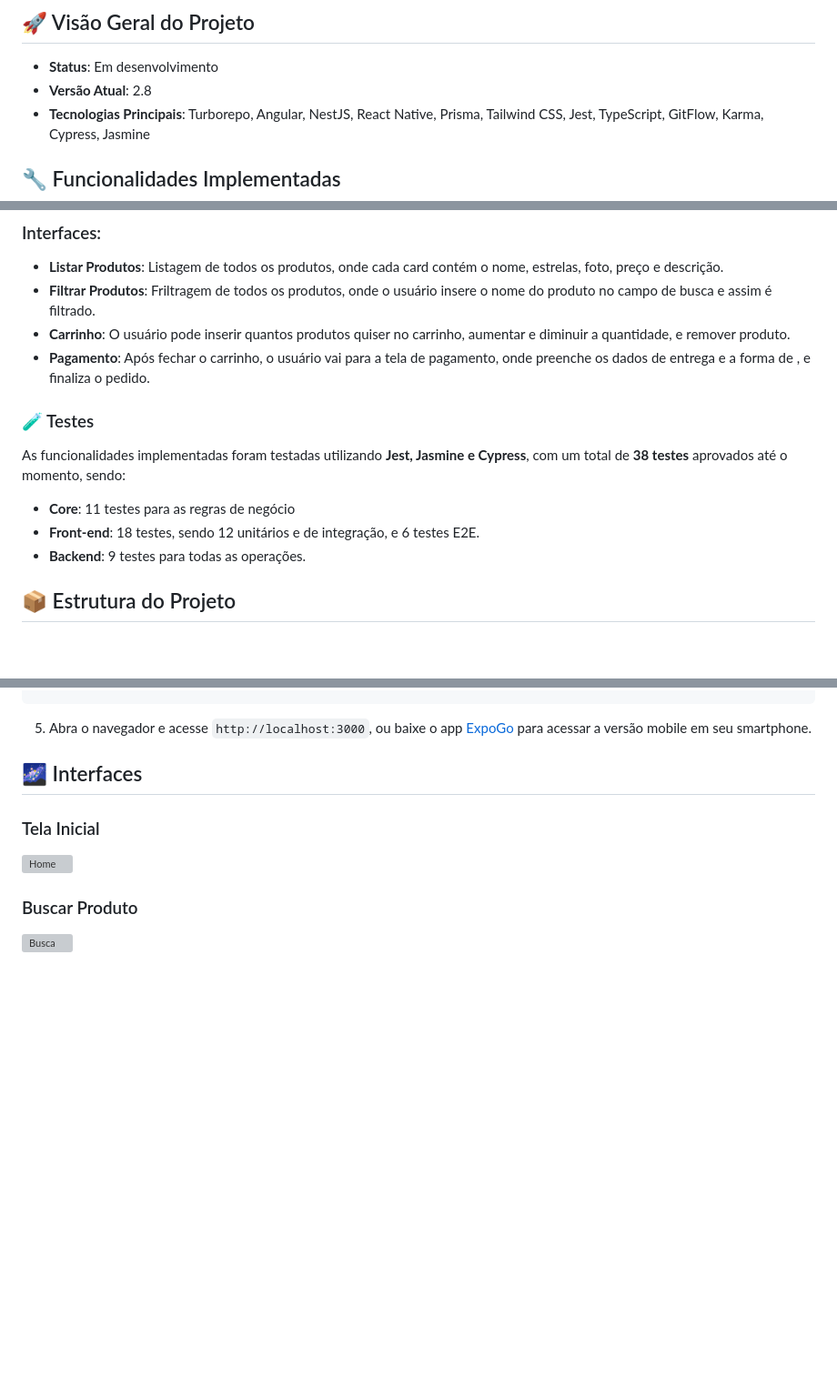
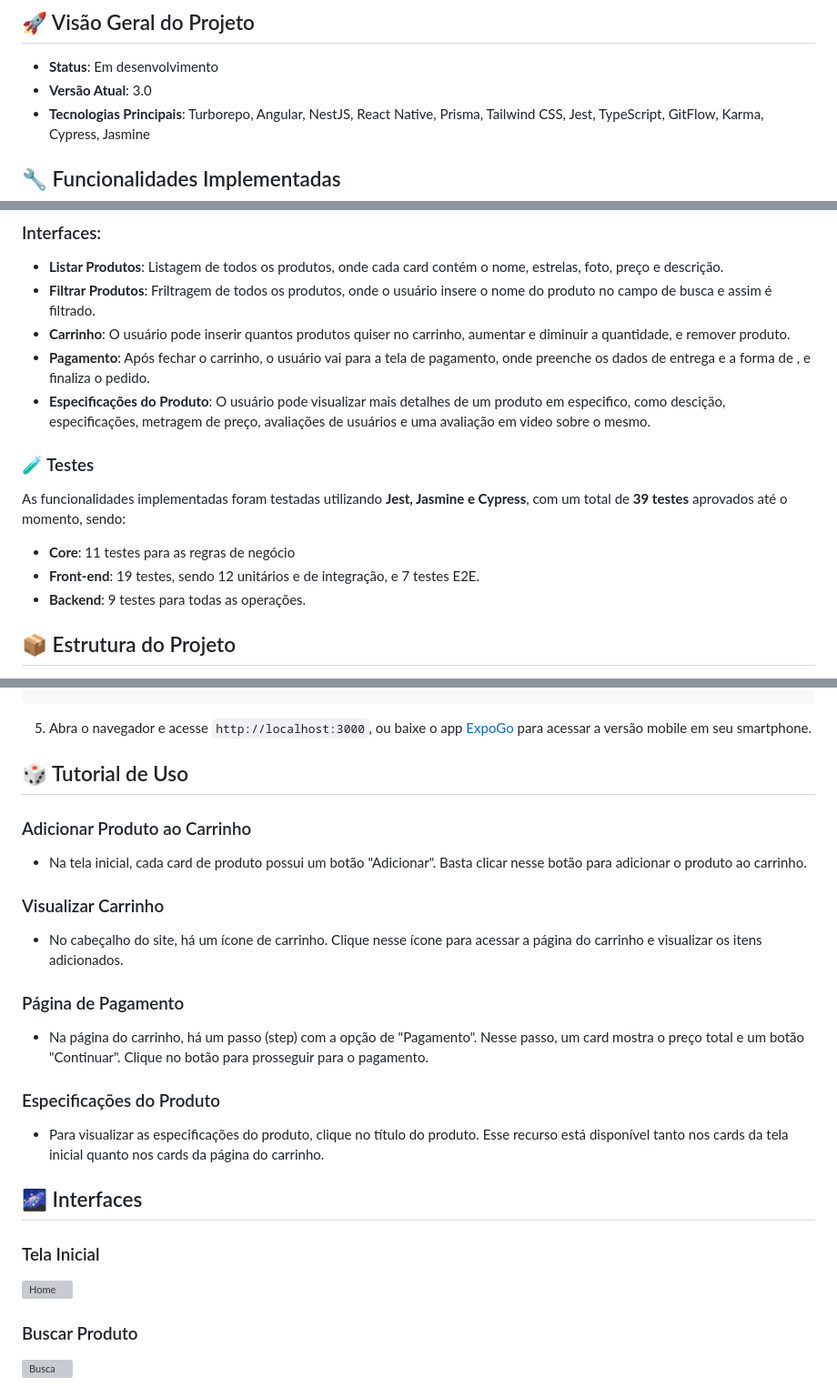
Before and after one commit to devLuanPaiva/Gam3rStore, a Markdown page: README.md, 3 parts joined by grey strips. Shown: that part at 91% size. Drawn GitHub-style; blank space fills up the shorter version; grey boxes are pictures that could not be loaded.

Commit message:
docs: update README

````diff
--- a/README.md
+++ b/README.md
@@ -5,7 +5,7 @@
 ## 🚀 Visão Geral do Projeto
 
 - **Status**: Em desenvolvimento
-- **Versão Atual**: 2.8
+- **Versão Atual**: 3.0
 - **Tecnologias Principais**: Turborepo, Angular, NestJS, React Native, Prisma, Tailwind CSS, Jest, TypeScript, GitFlow, Karma, Cypress, Jasmine
 
 ## 🔧 Funcionalidades Implementadas
@@ -32,12 +32,13 @@ Até o momento, foram desenvolvidas e testadas:
 - **Filtrar Produtos**: Friltragem de todos os produtos, onde o usuário insere o nome do produto no campo de busca e assim é filtrado.
 - **Carrinho**: O usuário pode inserir quantos produtos quiser no carrinho, aumentar e diminuir a quantidade, e remover produto.
 - **Pagamento**: Após fechar o carrinho, o usuário vai para a tela de pagamento, onde preenche os dados de entrega e a forma de , e finaliza o pedido.
+- **Especificações do Produto**: O usuário pode visualizar mais detalhes de um produto em especifico, como descição, especificações, metragem de preço, avaliações de usuários e uma avaliação em video sobre o mesmo.
 
 ### 🧪 Testes
 
-As funcionalidades implementadas foram testadas utilizando **Jest, Jasmine e Cypress**, com um total de **38 testes** aprovados até o momento, sendo:
+As funcionalidades implementadas foram testadas utilizando **Jest, Jasmine e Cypress**, com um total de **39 testes** aprovados até o momento, sendo:
 - **Core**: 11 testes para as regras de negócio
-- **Front-end**: 18 testes, sendo 12 unitários e de integração, e 6 testes E2E.
+- **Front-end**: 19 testes, sendo 12 unitários e de integração, e 7 testes E2E.
 - **Backend**: 9 testes para todas as operações.
 
 ## 📦 Estrutura do Projeto
@@ -95,6 +96,20 @@ yarn install
 ```
 5. Abra o navegador e acesse `http://localhost:3000`, ou baixe o app [ExpoGo](https://expo.dev/go) para acessar a versão mobile em seu smartphone.
 
+## 🎲 Tutorial de Uso
+
+### Adicionar Produto ao Carrinho
+- Na tela inicial, cada card de produto possui um botão "Adicionar". Basta clicar nesse botão para adicionar o produto ao carrinho.
+
+### Visualizar Carrinho
+- No cabeçalho do site, há um ícone de carrinho. Clique nesse ícone para acessar a página do carrinho e visualizar os itens adicionados.
+
+### Página de Pagamento
+- Na página do carrinho, há um passo (step) com a opção de "Pagamento". Nesse passo, um card mostra o preço total e um botão "Continuar". Clique no botão para prosseguir para o pagamento.
+
+### Especificações do Produto
+- Para visualizar as especificações do produto, clique no título do produto. Esse recurso está disponível tanto nos cards da tela inicial quanto nos cards da página do carrinho.
+
 
 ## 🌌 Interfaces
 ### Tela Inicial
````
Also changed, not shown: other parts of README.md (+3 -0 lines).
